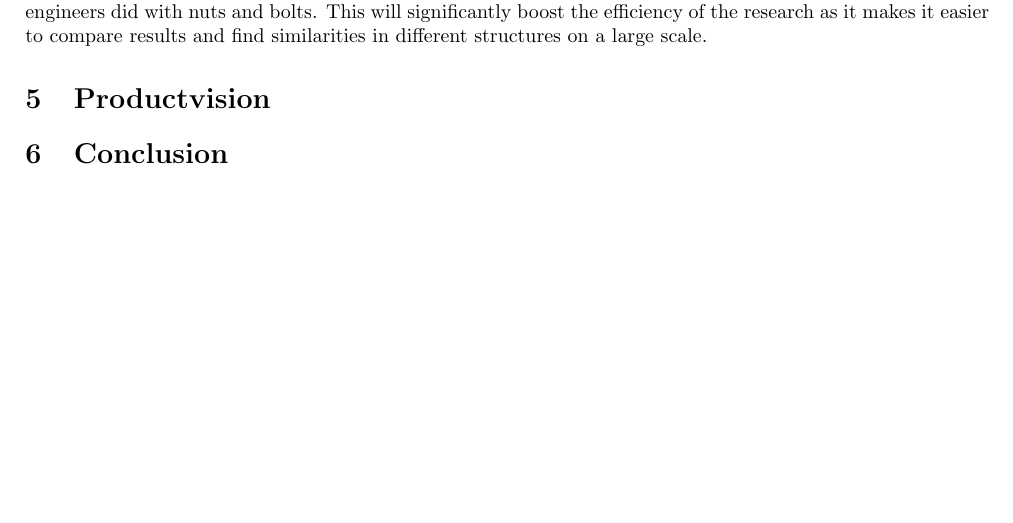
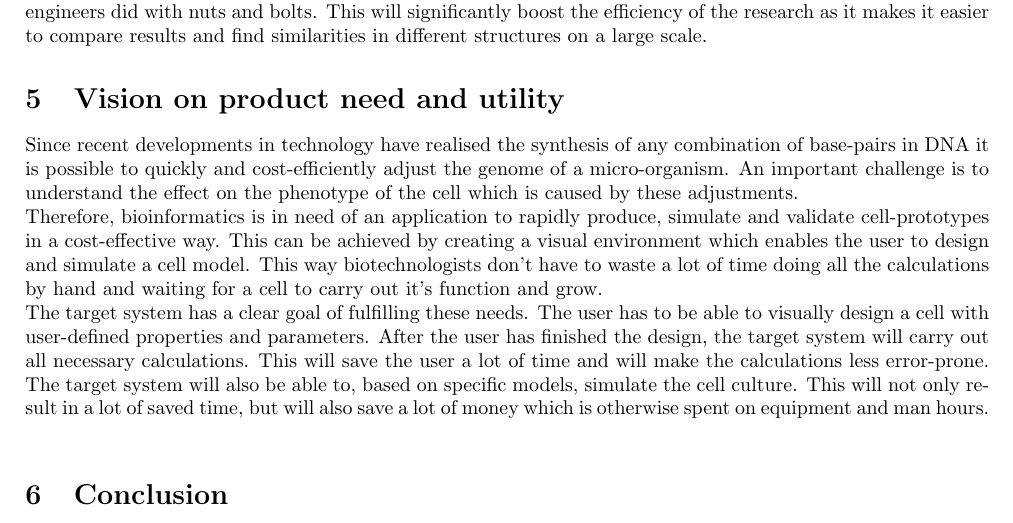
Before and after one commit to programming-life/programming-life-2013, a LaTeX document (docs/deliverables/Context Seminar Report/Context Seminar Report.tex): part of page 10 of 10, cut so that both start at the same text. Compiled offline with pdfLaTeX.

Commit message:
Added Vision on product need and utility to conext seminar report

```diff
--- a/docs/deliverables/Context Seminar Report/Context Seminar Report.tex
+++ b/docs/deliverables/Context Seminar Report/Context Seminar Report.tex
@@ -285,7 +285,10 @@
 		In addition to the components used to construct a cell model, the expected progression of interactions between these components is also interesting outside of the scope of the application. Therefore, these results should also be exportable in such a way that the aquired data can easily be shared with others. To accomplish this, the data should be exportable in commonly used formats, such as a spreadsheet, adata markup language such as XML or just a PDF for presentation purposes. This ensures the usability of the information obtained from using the application.\\
 		Bioinformatics plays a large role in understanding the structures and roles of molecules and assists in working with the huge amount of data obtained from researching these molecules. By utilising the tools and working methods of computer science, it becomes easier to organise and standardise the data in a similar way mechanical engineers did with nuts and bolts. This will significantly boost the efficiency of the research as it makes it easier to compare results and find similarities in different structures on a large scale.
 
-	\section{Productvision}
+	\section{Vision on product need and utility}
+		Since recent developments in technology have realised the synthesis of any combination of base-pairs in DNA it is possible to quickly and cost-efficiently adjust the genome of a micro-organism. An important challenge is to understand the effect on the phenotype of the cell which is caused by these adjustments.\\
+		Therefore, bioinformatics is in need of an application to rapidly produce, simulate and validate cell-prototypes in a cost-effective way. This can be achieved by creating a visual environment which enables the user to design and simulate a cell model. This way biotechnologists don't have to waste a lot of time doing all the calculations by hand and waiting for a cell to carry out it's function and grow.\\
+		The target system has a clear goal of fulfilling these needs. The user has to be able to visually design a cell with user-defined properties and parameters. After the user has finished the design, the target system will carry out all necessary calculations. This will save the user a lot of time and will make the calculations less error-prone. The target system will also be able to, based on specific models, simulate the cell culture. This will not only result in a lot of saved time, but will also save a lot of money which is otherwise spent on equipment and man hours.\\
 
 	\section{Conclusion}
 
```
